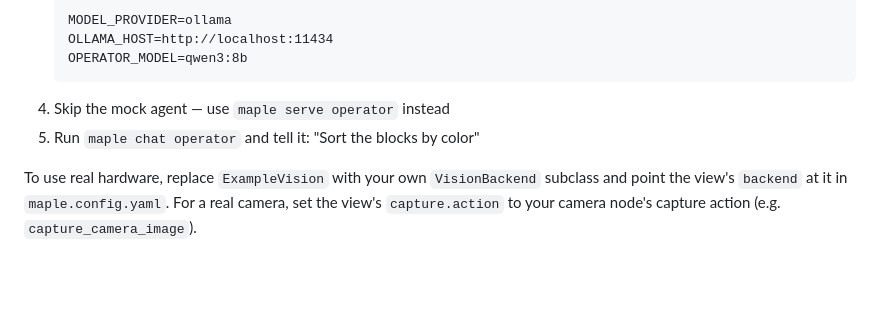
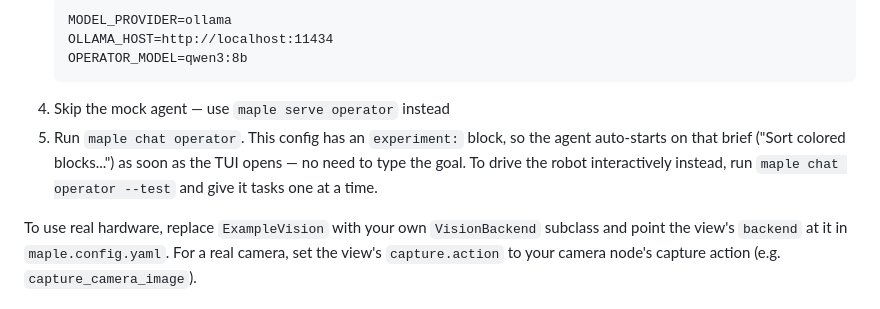
Before and after one commit to Goldferret/maple-mcp, a Markdown page: examples/block_sorting/README.md, the part around the change. GitHub-like rendering; blank space fills up the shorter version.

````diff
--- a/examples/block_sorting/README.md
+++ b/examples/block_sorting/README.md
@@ -117,7 +117,10 @@ To use a real LLM instead of the mock agent:
    OPERATOR_MODEL=qwen3:8b
    ```
 4. Skip the mock agent — use `maple serve operator` instead
-5. Run `maple chat operator` and tell it: "Sort the blocks by color"
+5. Run `maple chat operator`. This config has an `experiment:` block, so the
+   agent auto-starts on that brief ("Sort colored blocks...") as soon as the TUI
+   opens — no need to type the goal. To drive the robot interactively instead,
+   run `maple chat operator --test` and give it tasks one at a time.
 
 To use real hardware, replace `ExampleVision` with your own `VisionBackend`
 subclass and point the view's `backend` at it in `maple.config.yaml`. For a
````
Also changed, not shown: README.md (+20 -2 lines).
